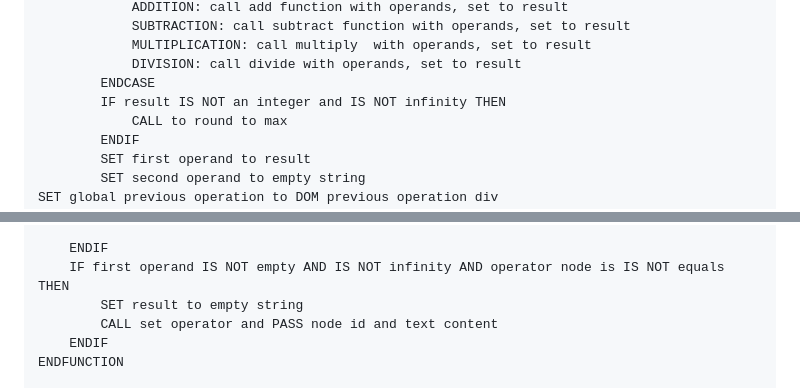
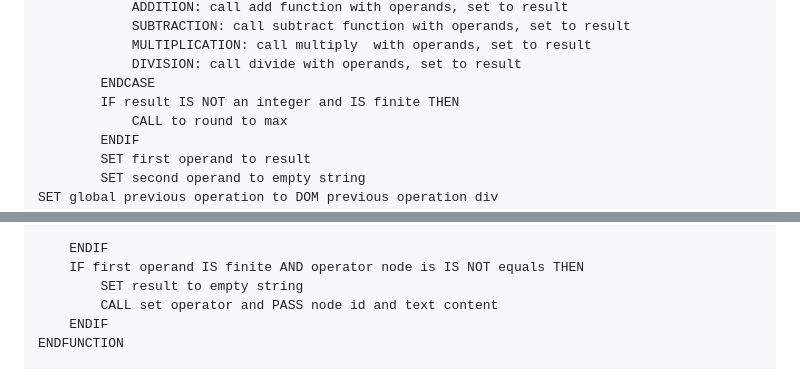
Before and after one commit to m-rbt01/calculator, a Markdown page: solution-plan.md, 2 parts joined by grey strips. Drawn GitHub-style.

Commit message:
docs: revise steps for handling divide by zero

```diff
--- a/solution-plan.md
+++ b/solution-plan.md
@@ -58,7 +58,7 @@ SET global operation object holding:
             MULTIPLICATION: call multiply  with operands, set to result
             DIVISION: call divide with operands, set to result
         ENDCASE
-        IF result IS NOT an integer and IS NOT infinity THEN
+        IF result IS NOT an integer and IS finite THEN
             CALL to round to max
         ENDIF
         SET first operand to result
@@ -129,7 +129,7 @@ FUNCTION evaluate operation TAKES operator click event
         CALL display and PASS output container and first operand
 
     ENDIF
-    IF first operand IS NOT empty AND IS NOT infinity AND operator node is IS NOT equals THEN
+    IF first operand IS finite AND operator node is IS NOT equals THEN
         SET result to empty string
         CALL set operator and PASS node id and text content
     ENDIF
```
